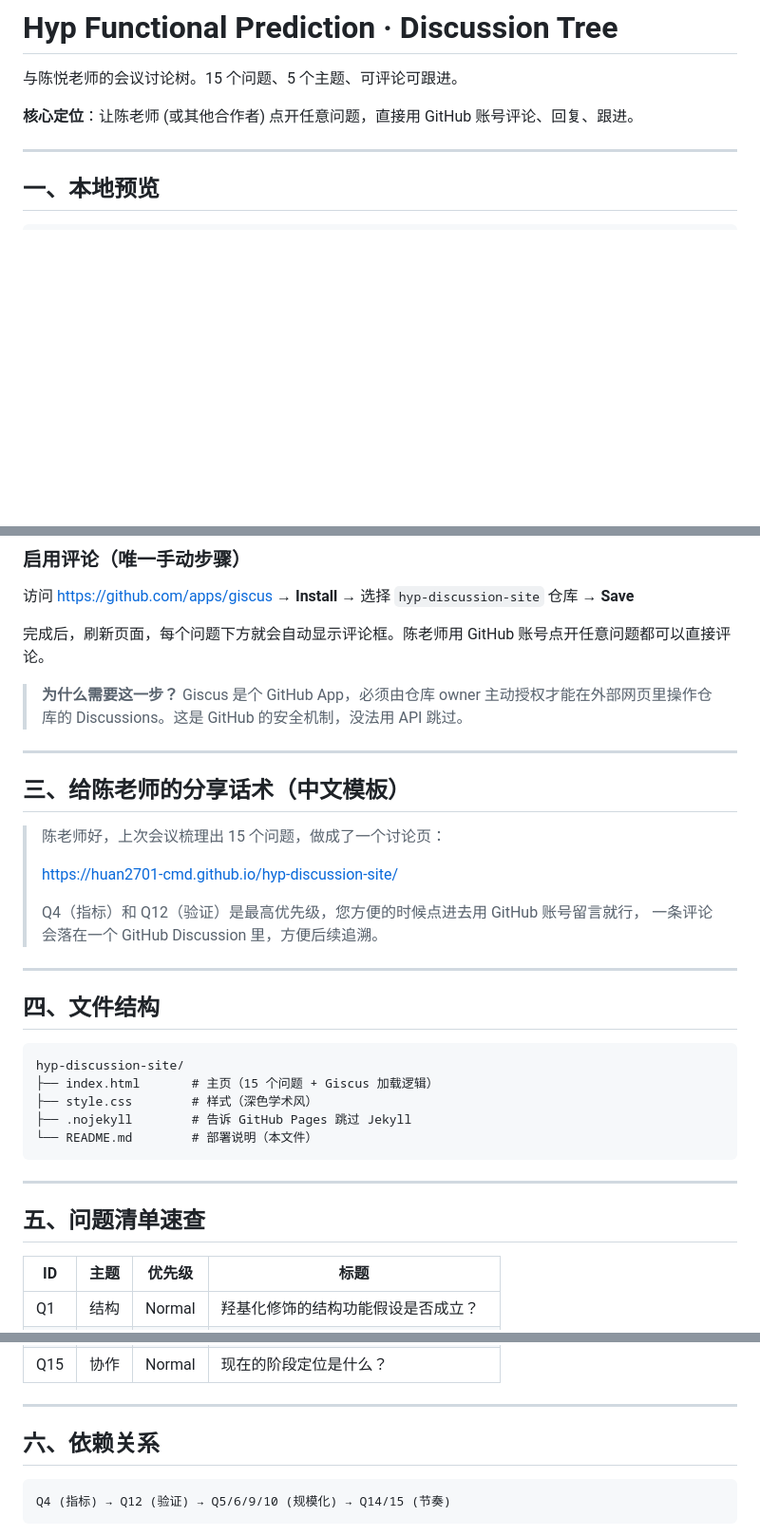
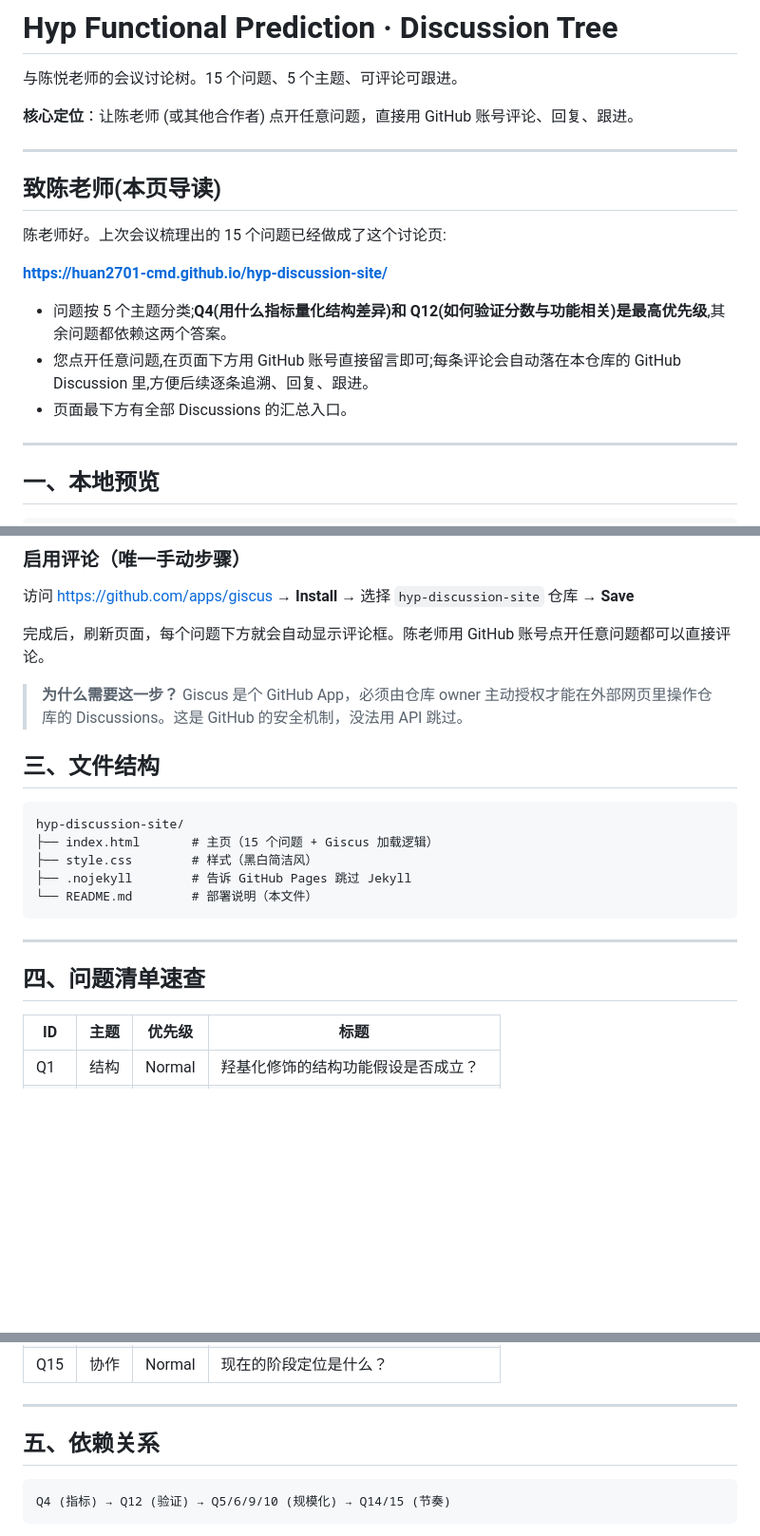
Before and after one commit to huan2701-cmd/hyp-discussion-site, a Markdown page: README.md, 3 parts joined by grey strips. Shown at 95% size. Rendered like a GitHub page; blank space fills up the shorter version.

Commit message:
README for direct reading by Prof. Chen: reader guide in, share-script template out

````diff
--- a/README.md
+++ b/README.md
@@ -3,6 +3,18 @@
 与陈悦老师的会议讨论树。15 个问题、5 个主题、可评论可跟进。
 
 **核心定位**：让陈老师 (或其他合作者) 点开任意问题，直接用 GitHub 账号评论、回复、跟进。
+
+---
+
+## 致陈老师(本页导读)
+
+陈老师好。上次会议梳理出的 15 个问题已经做成了这个讨论页:
+
+**https://huan2701-cmd.github.io/hyp-discussion-site/**
+
+- 问题按 5 个主题分类;**Q4(用什么指标量化结构差异)和 Q12(如何验证分数与功能相关)是最高优先级**,其余问题都依赖这两个答案。
+- 您点开任意问题,在页面下方用 GitHub 账号直接留言即可;每条评论会自动落在本仓库的 GitHub Discussion 里,方便后续逐条追溯、回复、跟进。
+- 页面最下方有全部 Discussions 的汇总入口。
 
 ---
 
@@ -36,32 +48,20 @@ http://localhost:8000
 
 > **为什么需要这一步？** Giscus 是个 GitHub App，必须由仓库 owner 主动授权才能在外部网页里操作仓库的 Discussions。这是 GitHub 的安全机制，没法用 API 跳过。
 
----
 
-## 三、给陈老师的分享话术（中文模板）
-
-> 陈老师好，上次会议梳理出 15 个问题，做成了一个讨论页：
->
-> https://huan2701-cmd.github.io/hyp-discussion-site/
->
-> Q4（指标）和 Q12（验证）是最高优先级，您方便的时候点进去用 GitHub 账号留言就行，
-> 一条评论会落在一个 GitHub Discussion 里，方便后续追溯。
-
----
-
-## 四、文件结构
+## 三、文件结构
 
 ```
 hyp-discussion-site/
 ├── index.html       # 主页（15 个问题 + Giscus 加载逻辑）
-├── style.css        # 样式（深色学术风）
+├── style.css        # 样式（黑白简洁风）
 ├── .nojekyll        # 告诉 GitHub Pages 跳过 Jekyll
 └── README.md        # 部署说明（本文件）
 ```
 
 ---
 
-## 五、问题清单速查
+## 四、问题清单速查
 
 | ID  | 主题   | 优先级    | 标题                                    |
 | --- | ------ | --------- | --------------------------------------- |
@@ -83,7 +83,7 @@ hyp-discussion-site/
 
 ---
 
-## 六、依赖关系
+## 五、依赖关系
 
 ```
 Q4 (指标) → Q12 (验证) → Q5/6/9/10 (规模化) → Q14/15 (节奏)
````
